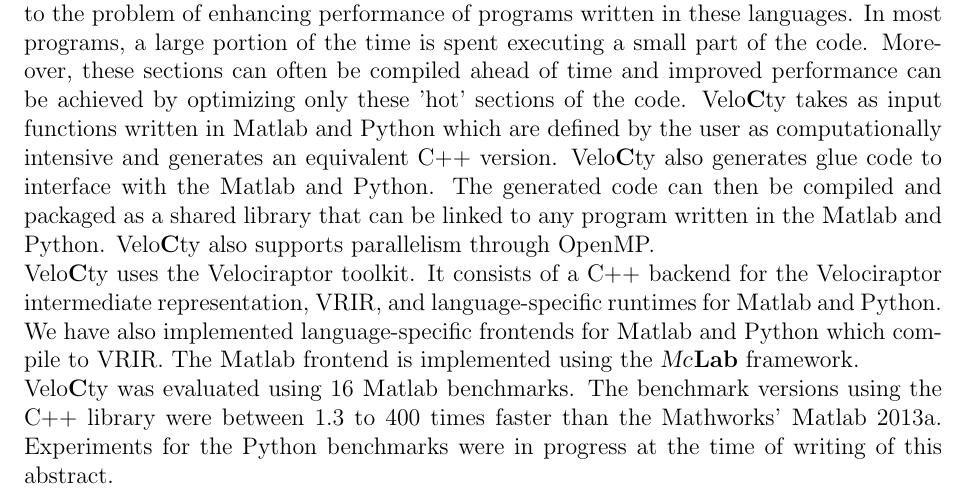
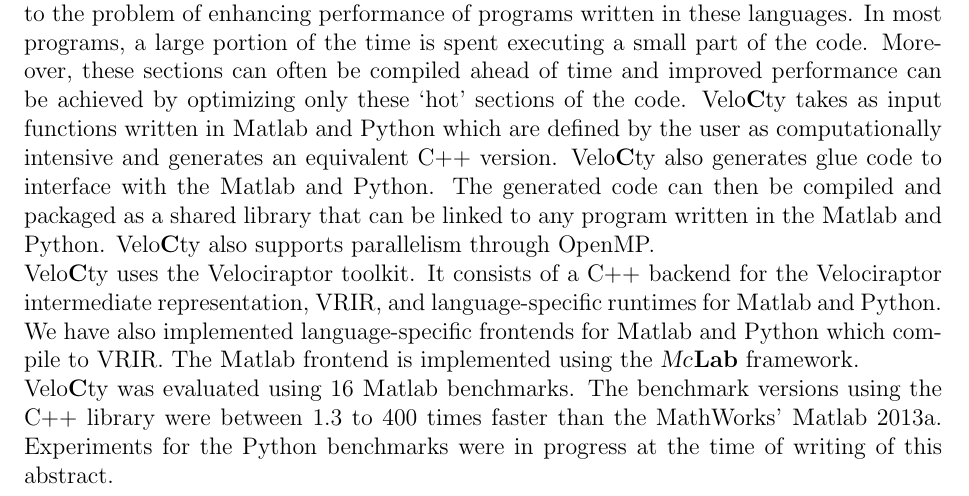
Before and after one commit to sameerjagdale/casconProposal, a LaTeX document (proposal.tex): part of page 1 of 2, cut so that both start at the same text. Compiled offline with pdfLaTeX.

Commit message:
Update proposal.tex
Changed spelling of Mathworks to MathWorks. Modified single quotes

```diff
--- a/proposal.tex
+++ b/proposal.tex
@@ -16,9 +16,9 @@
 \maketitle
 \section*{Abstract}
 The rising popularity of multi-core systems has renewed interest in the development of parallel algorithms. Research is also being carried out in the development of compiler tools to port existing systems to parallel architectures. Moreover, high-level scientific languages such as \matlab and Python with its NumPy library are also gaining popularity among scientists and mathematicians. These languages provide many features such as a dynamic typing, functions like eval for runtime code evaluation etc. which allow easy prototyping. However these same features inhibit performance of the code. \\
-We present \velocty, an optimizing static compiler for \matlab and Python as a solution to the problem of enhancing performance of programs written in these languages. In most programs, a large portion of the time is spent executing a small part of the code. Moreover, these sections can often be compiled ahead of time and improved performance can be achieved by optimizing only these 'hot' sections of the code. \velocty takes as input functions written in \matlab and Python which are defined by the user as computationally intensive and generates an equivalent C++ version. \velocty also generates glue code to interface with the \matlab and Python. The generated code can then be compiled and packaged as a shared library that can be linked to any program written in the \matlab and Python. \velocty also supports parallelism through OpenMP.\\
+We present \velocty, an optimizing static compiler for \matlab and Python as a solution to the problem of enhancing performance of programs written in these languages. In most programs, a large portion of the time is spent executing a small part of the code. Moreover, these sections can often be compiled ahead of time and improved performance can be achieved by optimizing only these `hot' sections of the code. \velocty takes as input functions written in \matlab and Python which are defined by the user as computationally intensive and generates an equivalent C++ version. \velocty also generates glue code to interface with the \matlab and Python. The generated code can then be compiled and packaged as a shared library that can be linked to any program written in the \matlab and Python. \velocty also supports parallelism through OpenMP.\\
 \velocty uses the Velociraptor toolkit. It consists of a C++ backend for the Velociraptor intermediate representation, VRIR, and language-specific runtimes for \matlab and Python. We have also implemented language-specific frontends for \matlab and Python which compile to VRIR. The \matlab frontend is implemented using the \mclab framework. \\
-\velocty was evaluated using 16 \matlab benchmarks. The benchmark versions using the C++ library were between 1.3 to 400 times faster than the Mathworks' \matlab2013a. Experiments for the Python benchmarks were in progress at the time of writing of this abstract.
+\velocty was evaluated using 16 \matlab benchmarks. The benchmark versions using the C++ library were between 1.3 to 400 times faster than the MathWorks' \matlab2013a. Experiments for the Python benchmarks were in progress at the time of writing of this abstract.
 \section*{Author's Biography}
 Sameer Jagdale is a graduate student at McGill University. \velocty is his Master's thesis, being conducted at the Sable lab. He completed his undergraduate studies in Information Technology at the University of Pune, India.
 \end{document}
```
